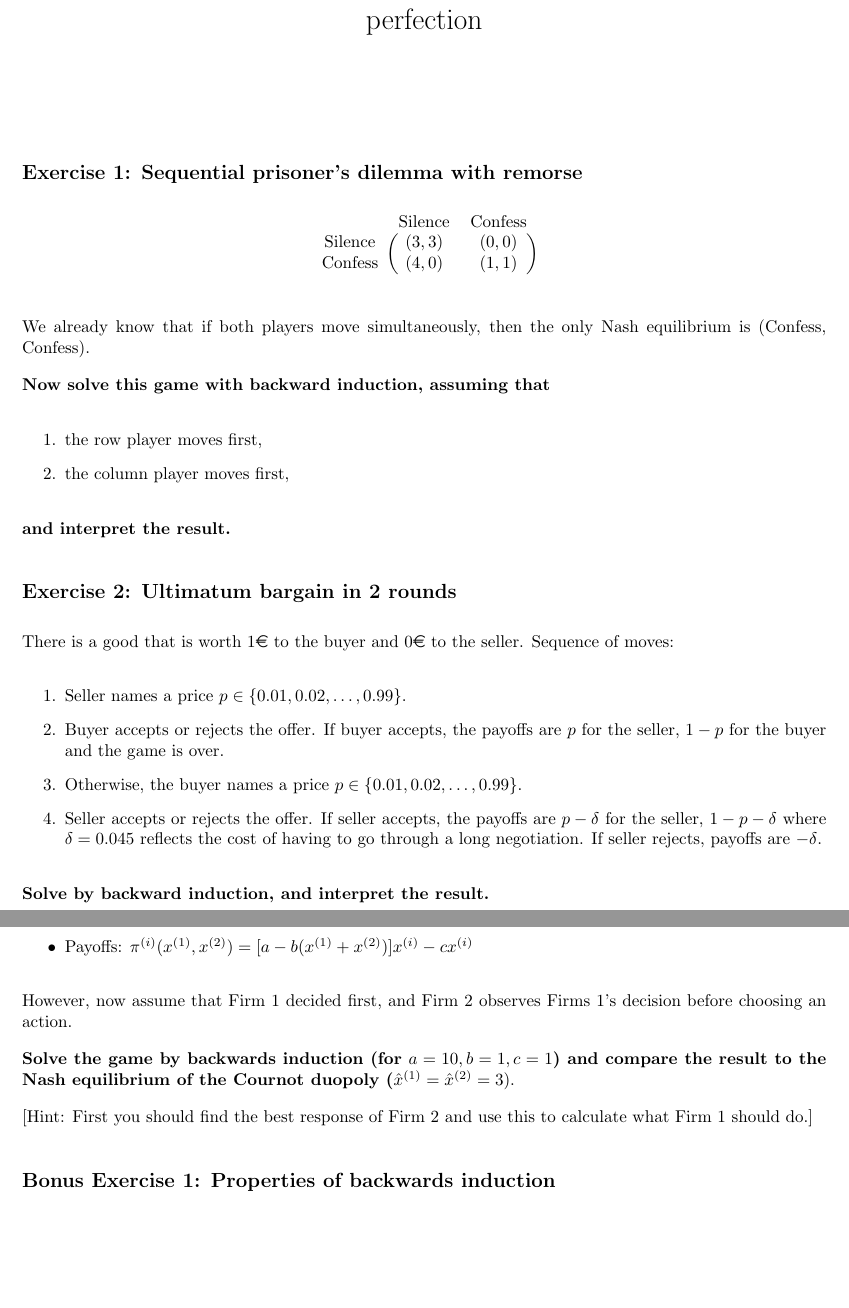
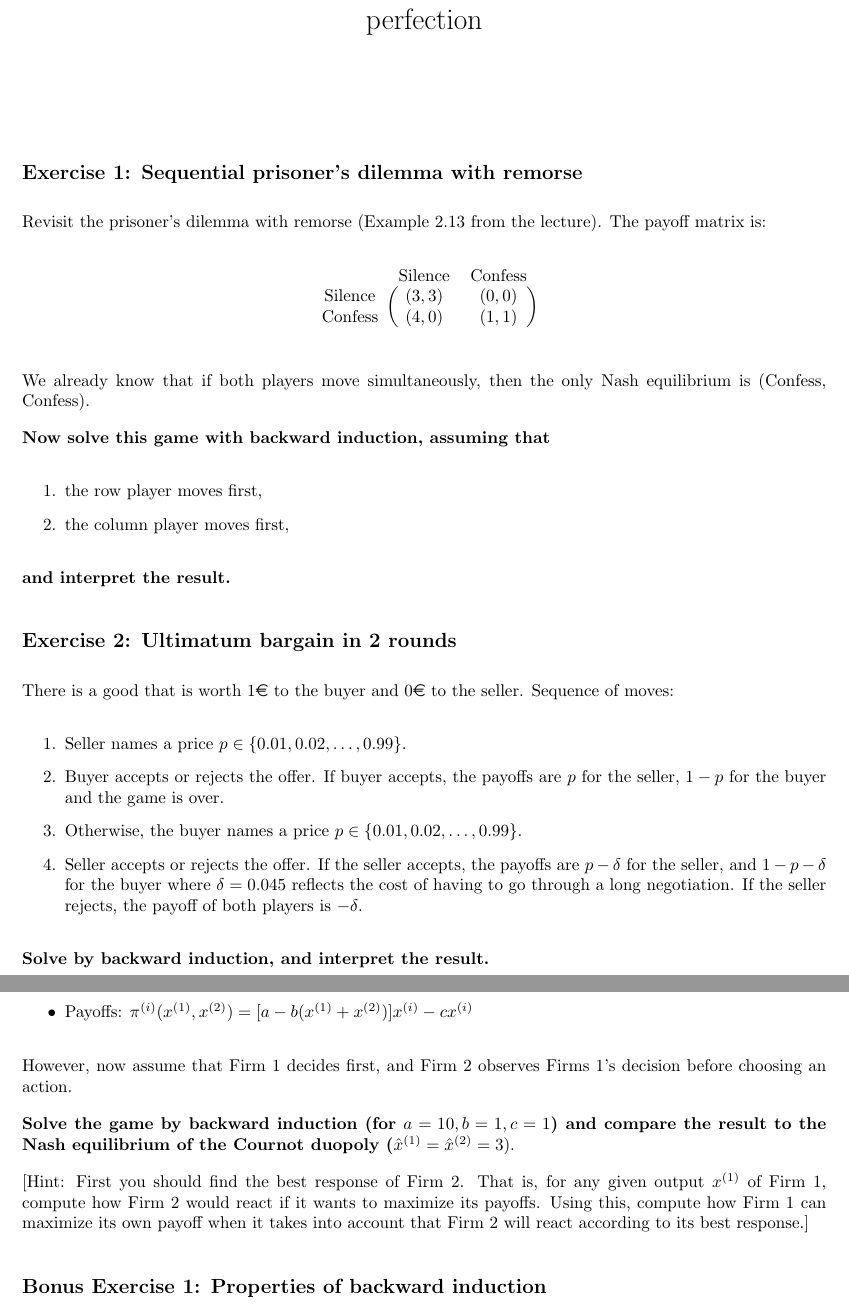
Before and after one commit to DYNOSOBs/social-behaviour, a LaTeX problem sheet (teaching/classical_game_theory/exercises/w5.tex): two parts of pages 1 and 2 of 2, joined at a grey line, cut so that both start at the same text, the shorter picture padded with empty space. Compiled offline with pdfLaTeX.

Commit message:
finish off exercises for w5

```diff
--- a/teaching/classical_game_theory/exercises/w5.tex
+++ b/teaching/classical_game_theory/exercises/w5.tex
@@ -21,6 +21,9 @@
 
 
 \subsection*{Exercise 1: Sequential prisoner's dilemma with remorse}
+
+Revisit the prisoner's dilemma with remorse (Example 2.13 from the lecture). The
+payoff matrix is:
 
 \begin{equation*}
     \begin{blockarray}{ccc}
@@ -53,11 +56,13 @@ Sequence of moves:
     \item Seller names a price \(p \in \{0.01, 0.02, \dots, 0.99\}\).
     \item Buyer accepts or rejects the offer. If buyer accepts, the payoffs are
     \(p\) for the seller, \(1 - p\) for the buyer and the game is over.
-    \item Otherwise, the buyer names a price \(p \in \{0.01, 0.02, \dots, 0.99\}\).
-    \item Seller accepts or rejects the offer. If seller accepts, the payoffs are
-    \(p - \delta\) for the seller, \(1 - p - \delta\) where \(\delta=0.045\) reflects
-    the cost of having to go through a long negotiation. If seller rejects, payoffs
-    are \(-\delta\).
+    \item Otherwise, the buyer names a price \(p \in \{0.01, 0.02, \dots,
+    0.99\}\).
+    \item Seller accepts or rejects the offer. If the seller accepts, the
+    payoffs are \(p - \delta\) for the seller, and \(1 - p - \delta\) for the buyer
+    where \(\delta=0.045\) reflects the cost of having to go through a long
+    negotiation. If the seller rejects, the payoff of both players is
+    \(-\delta\).
 \end{enumerate}
 
 \textbf{Solve by backward induction, and interpret the result.}
@@ -72,17 +77,19 @@ Similar to the Cournot duopoly game consider the following situation:
     \item Payoffs: \(\pi^{(i)}(x^{(1)}, x^{(2)}) = [a - b (x^{(1)} + x^{(2)})] x^{(i)} - c x^{(i)}\)
 \end{itemize}
 
-However, now assume that Firm 1 decided first, and Firm 2 observes Firms 1's
+However, now assume that Firm 1 decides first, and Firm 2 observes Firms 1's
 decision before choosing an action.
 
-\textbf{Solve the game by backwards induction (for \(a=10, b=1, c=1\)) and
+\textbf{Solve the game by backward induction (for \(a=10, b=1, c=1\)) and
 compare the result to the Nash equilibrium of the Cournot duopoly
 (\(\hat x^{(1)} = \hat x ^{(2)}  = 3)\)}.
 
-[Hint: First you should find the best response of Firm 2 and use this to calculate
-what Firm 1 should do.]
+[Hint: First you should find the best response of Firm 2. That is, for any given
+output \(x^{(1)}\) of Firm 1, compute how Firm 2 would react if it wants to maximize
+its payoffs. Using this, compute how Firm 1 can maximize its own payoff when it
+takes into account that Firm 2 will react according to its best response.]
 
-\subsection*{Bonus Exercise 1: Properties of backwards induction}
+\subsection*{Bonus Exercise 1: Properties of backward induction}
 
 \textbf{
 Prove that for any finite game with perfect information (i.e. in any game in which
```
Also changed, not shown: teaching/classical_game_theory/exercises/w5.pdf, teaching/classical_game_theory/exercises/w5.tex (2 more changed lines).
